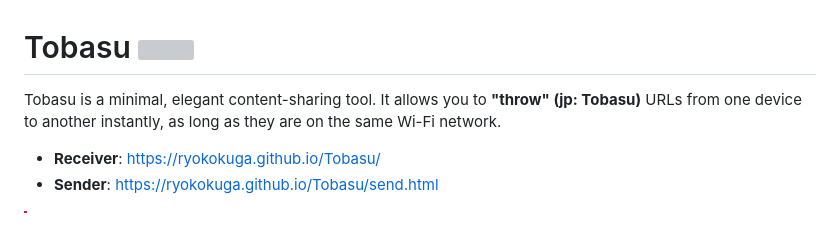
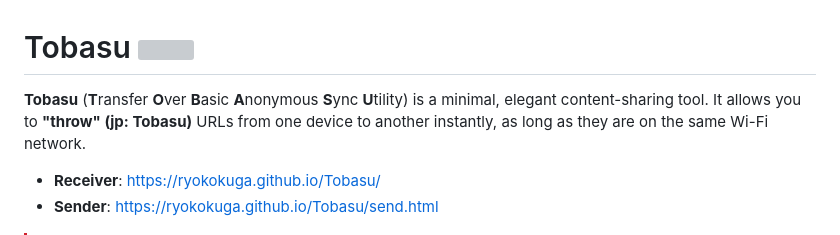
Before and after one commit to RyokoKuga/Tobasu, a Markdown page: README.md, the part around the change. Rendered like a GitHub page; grey boxes are pictures that could not be loaded.

```diff
--- a/README.md
+++ b/README.md
@@ -1,6 +1,6 @@
 # Tobasu <img src="https://raw.githubusercontent.com/FortAwesome/Font-Awesome/6.x/svgs/solid/paper-plane.svg" width="32" height="32" style="vertical-align: middle;">
 
-Tobasu is a minimal, elegant content-sharing tool. It allows you to **"throw" (jp: Tobasu)** URLs from one device to another instantly, as long as they are on the same Wi-Fi network.
+**Tobasu** (**T**ransfer **O**ver **B**asic **A**nonymous **S**ync **U**tility) is a minimal, elegant content-sharing tool. It allows you to **"throw" (jp: Tobasu)** URLs from one device to another instantly, as long as they are on the same Wi-Fi network.
 
 - **Receiver**: [https://ryokokuga.github.io/Tobasu/](https://ryokokuga.github.io/Tobasu/)
 - **Sender**: [https://ryokokuga.github.io/Tobasu/send.html](https://ryokokuga.github.io/Tobasu/send.html)
```
